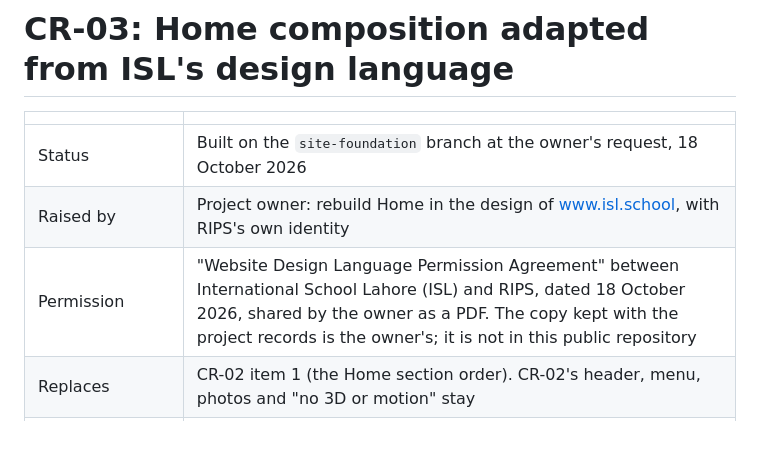
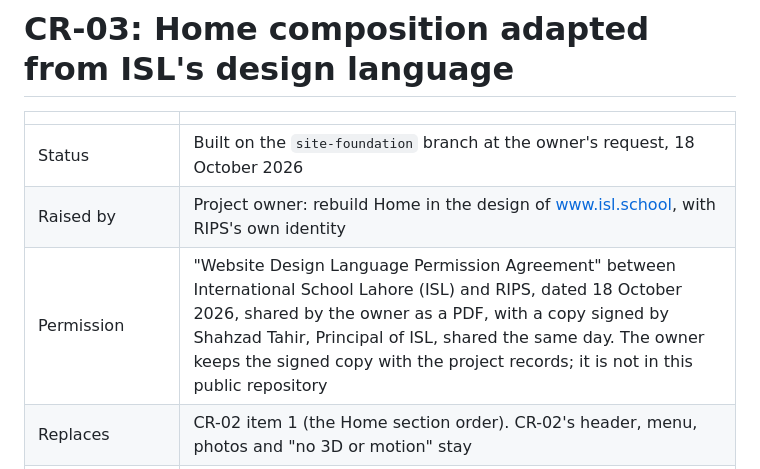
Before and after one commit to hassanjalal789/rips-website, a Markdown page: docs/change-requests/CR-03-isl-design-language.md, the part around the change. Drawn GitHub-style; blank space fills up the shorter version.

Commit message:
Record ISL's signed design-language permission in CR-03
Co-Authored-By: Claude Opus 5.5 (1M context) <noreply@anthropic.com>
Claude-Session: https://claude.ai/code/session_012cEtW4Fc99AmXqb2547owg

```diff
--- a/docs/change-requests/CR-03-isl-design-language.md
+++ b/docs/change-requests/CR-03-isl-design-language.md
@@ -4,7 +4,7 @@
 | --- | --- |
 | Status | Built on the `site-foundation` branch at the owner's request, 18 October 2026 |
 | Raised by | Project owner: rebuild Home in the design of www.isl.school, with RIPS's own identity |
-| Permission | "Website Design Language Permission Agreement" between International School Lahore (ISL) and RIPS, dated 18 October 2026, shared by the owner as a PDF. The copy kept with the project records is the owner's; it is not in this public repository |
+| Permission | "Website Design Language Permission Agreement" between International School Lahore (ISL) and RIPS, dated 18 October 2026, shared by the owner as a PDF, with a copy signed by Shahzad Tahir, Principal of ISL, shared the same day. The owner keeps the signed copy with the project records; it is not in this public repository |
 | Replaces | CR-02 item 1 (the Home section order). CR-02's header, menu, photos and "no 3D or motion" stay |
 | Requirements affected | Doc 06 Home content order: program cards (max 6) become program-field tiles, the "why RIPS" campus band becomes the campus row, vision and mission and six facts, and the admissions band is dropped. Owner's request, recorded here |
 | Requirements not changed | Three hero actions on the first screen of a 360 × 640 phone, admissions status in the hero, at most 5 notices, navy and gold palette (Doc 06 Q05, pending sign-off), approved headings font (CR-01 item 3), WCAG 2.1 AA, "no invented facts or statistics", NFR-PERF-01 and 02 |
```
